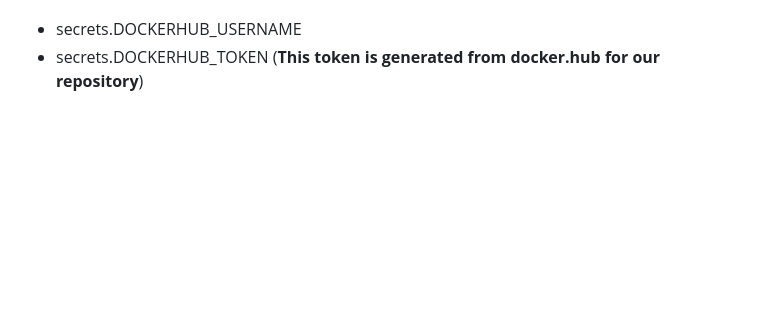
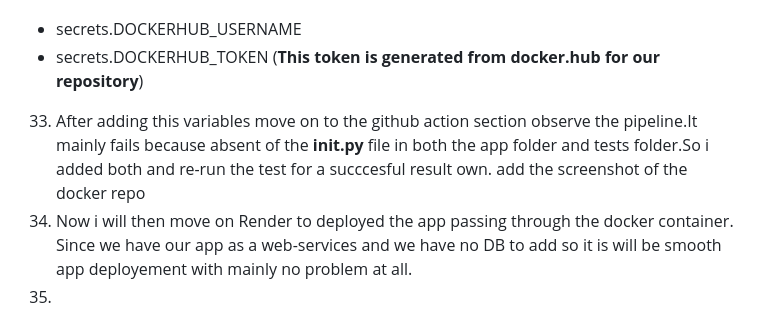
Before and after one commit to FMB237/health-dashboard, a Markdown page: Personal.md, the part around the change. Drawn GitHub-style; blank space fills up the shorter version.

Commit message:
Updating the project documentation

```diff
--- a/Personal.md
+++ b/Personal.md
@@ -36,3 +36,7 @@ For this simple app i gonna mainly used FastApi to handle the backend since i go
 32. That is mainly this 2 variables
  - secrets.DOCKERHUB_USERNAME
  - secrets.DOCKERHUB_TOKEN (**This token is generated from docker.hub for our repository**)
+
+33. After adding this variables move on to the github action section observe the pipeline.It mainly fails because absent of the **__init__.py** file in both the app folder and tests folder.So i added both and re-run the test for a succcesful result own. add the screenshot of the docker repo
+34. Now i will then move on Render to deployed the app passing through the docker container. Since we have our app as a web-services and we have no DB to add so it is will be smooth app deployement with mainly no problem at all.
+35.
```
Also changed, not shown: screenshots/Docker_repo_image.png (added).
